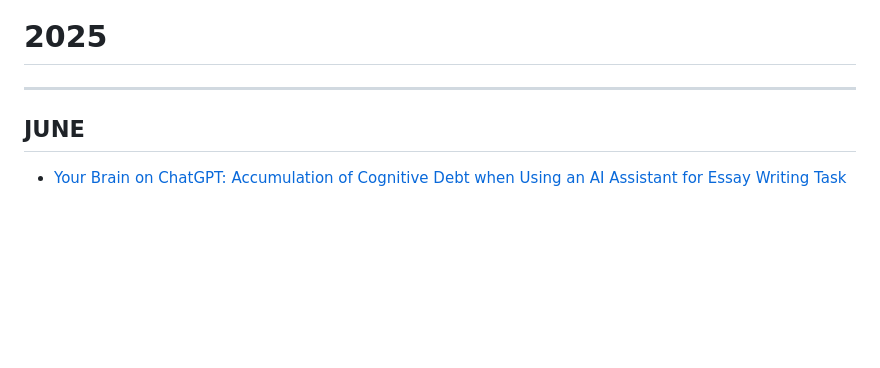
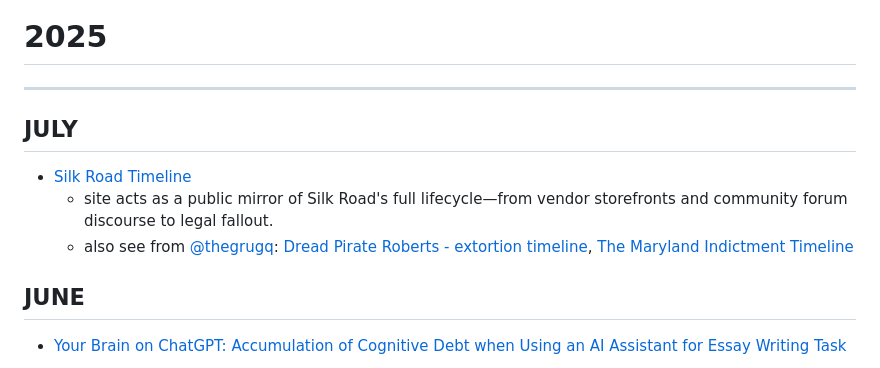
Before and after one commit to koenrane/koenrane.xyz, a Markdown page: content/links.md, the part around the change. GitHub-like rendering; blank space fills up the shorter version.

```diff
--- a/content/links.md
+++ b/content/links.md
@@ -17,6 +17,12 @@ Links are posted monthly in chronological order and include any articles, papers
 # 2025
 
 ----
+
+## JULY
+
+- [Silk Road Timeline](https://antilop.cc/sr/)
+  - site acts as a public mirror of Silk Road's full lifecycle—from vendor storefronts and community forum discourse to legal fallout.
+  - also see from [@thegrugq](https://x.com/thegrugq):  [Dread Pirate Roberts - extortion timeline](http://grugq.tumblr.com/post/62928607375/dread-pirate-roberts-extortion-timeline), [The Maryland Indictment Timeline](http://grugq.tumblr.com/post/62986125689/maryland-indictment-timeline)
 
 ## JUNE
 
```
Also changed, not shown: content/tea-reviews.md (+1 -1 lines).
